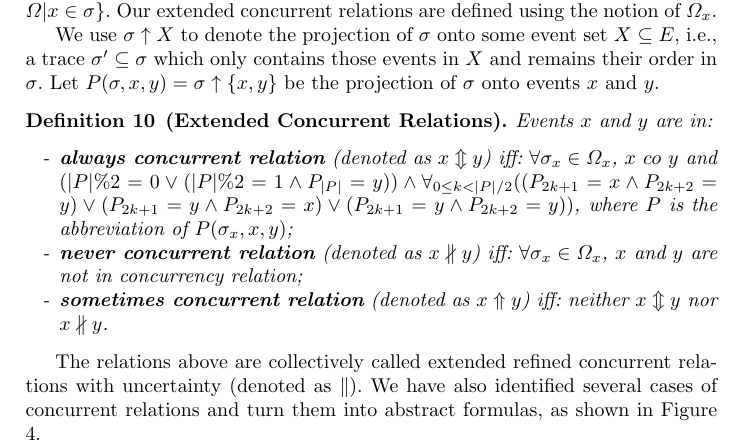
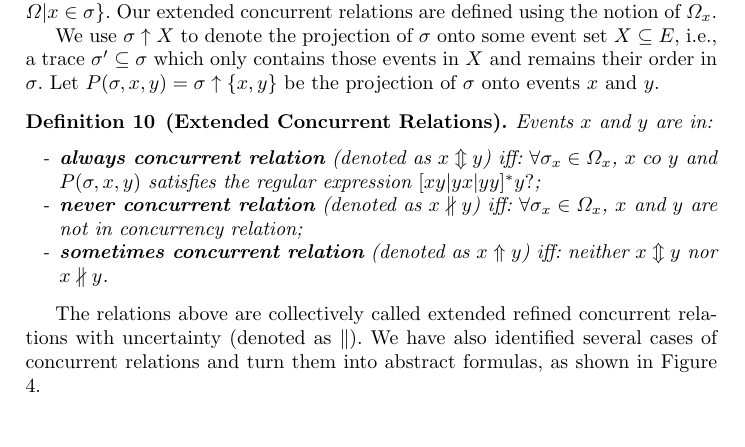
Before and after one commit to shudiwsh2009/ExRORU_llncs, a LaTeX thesis (ExRORU_llncs.tex): part of page 8 of 16, cut so that both start at the same text, the shorter picture padded with empty space. Compiled offline with pdfLaTeX.

Commit message:
fix Def.10

```diff
--- a/ExRORU_llncs.tex
+++ b/ExRORU_llncs.tex
@@ -312,7 +312,8 @@ We use $\sigma\uparrow X$ to denote the projection of $\sigma$ onto some event s
 \begin{definition}[Extended Concurrent Relations]\label{def:extendedConcurrent}
 Events $x$ and $y$ are in:
 	\begin{itemize}
-		\item[-] \textbf{always concurrent relation} (denoted as $x\Updownarrow y$) iff: $\forall\sigma_{x}\in\Omega_{x}$, $x~co~y$ and $(|P|\%2=0\vee(|P|\%2=1\wedge P_{|P|}=y))\wedge\forall_{0\leq k<|P|/2}((P_{2k+1}=x\wedge P_{2k+2}=y)\vee(P_{2k+1}=y\wedge P_{2k+2}=x)\vee(P_{2k+1}=y\wedge P_{2k+2}=y))$, where $P$ is the abbreviation of $P(\sigma_{x},x,y)$;
+		% \item[-] \textbf{always concurrent relation} (denoted as $x\Updownarrow y$) iff: $\forall\sigma_{x}\in\Omega_{x}$, $x~co~y$ and $(|P|\%2=0\vee(|P|\%2=1\wedge P_{|P|}=y))\wedge\forall_{0\leq k<|P|/2}((P_{2k+1}=x\wedge P_{2k+2}=y)\vee(P_{2k+1}=y\wedge P_{2k+2}=x)\vee(P_{2k+1}=y\wedge P_{2k+2}=y))$, where $P$ is the abbreviation of $P(\sigma_{x},x,y)$;
+		\item[-] \textbf{always concurrent relation} (denoted as $x\Updownarrow y$) iff: $\forall\sigma_{x}\in\Omega_{x}$, $x~co~y$ and $P(\sigma,x,y)$ satisfies the regular expression $[xy|yx|yy]^{*}y?$;
 		\item[-] \textbf{never concurrent relation} (denoted as $x\nparallel y$) iff: $\forall\sigma_{x}\in\Omega_{x}$, $x$ and $y$ are not in concurrency relation;
 		\item[-] \textbf{sometimes concurrent relation} (denoted as $x\Uparrow y$) iff: neither $x\Updownarrow y$ nor $x\nparallel y$.
 	\end{itemize}
```
Also changed, not shown: ExRORU_llncs.tex (4 more changed lines).
